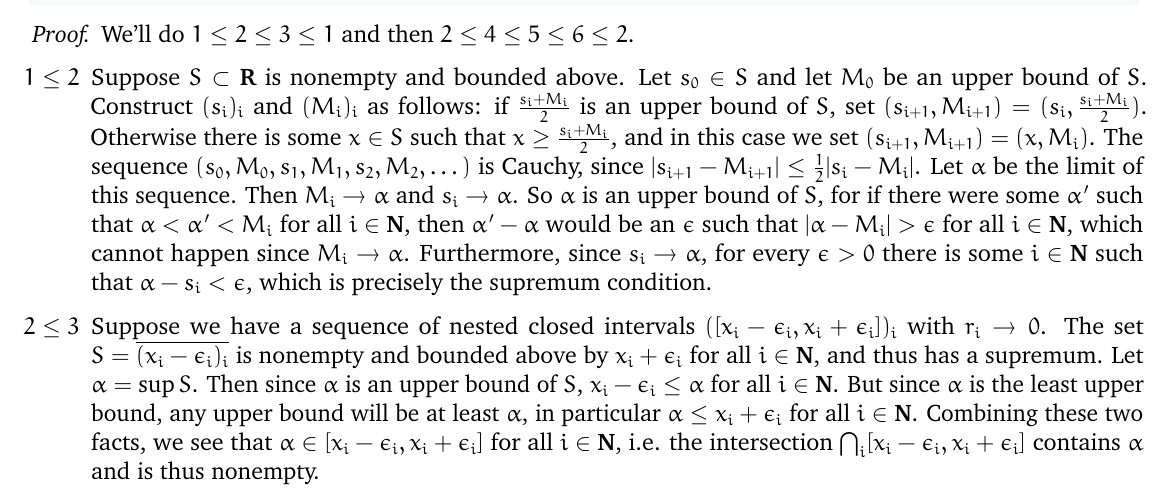
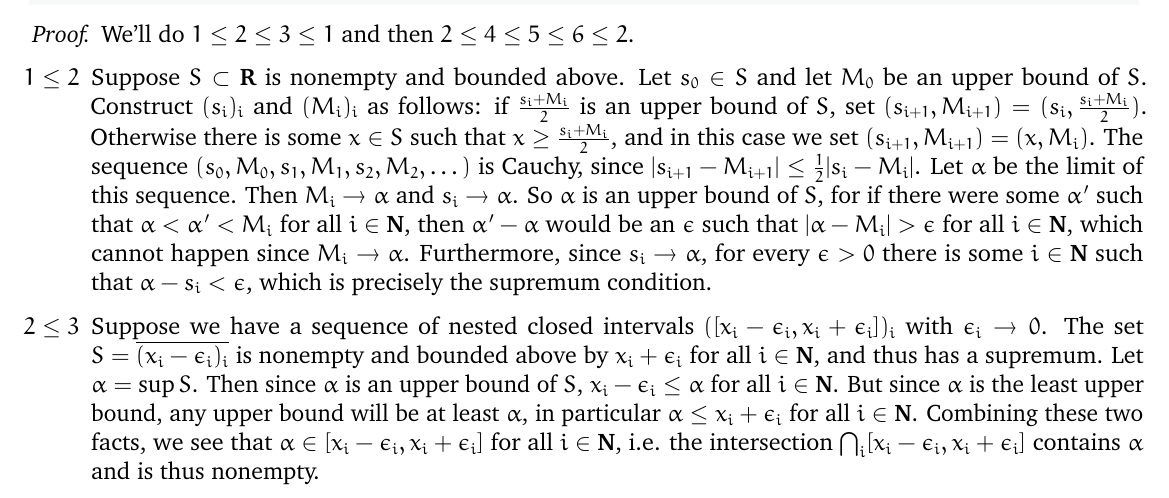
Before and after one commit to komplexchemie/writeups, a LaTeX book (completeness.tex): part of page 1 of 2, cut so that both start at the same text. Compiled offline with pdfLaTeX.

Commit message:
Add files via upload

```diff
--- a/completeness.tex
+++ b/completeness.tex
@@ -84,7 +84,7 @@ Furthermore, since $s_i\to\alpha$, for every $\epsilon > 0$ there is
 some $i\in\NN$ such that
 $\alpha - s_i < \epsilon$, which is precisely the supremum condition.
 \item[$2\le 3$] Suppose we have a sequence of nested closed intervals
-$([x_i - \epsilon_i, x_i + \epsilon_i])_i$ with $r_i\to 0$. The set $S = \overline{(x_i - \epsilon_i)_i}$ is nonempty and bounded above by $x_i + \epsilon_i$ for all $i\in\NN$,
+$([x_i - \epsilon_i, x_i + \epsilon_i])_i$ with $\epsilon_i\to 0$. The set $S = \overline{(x_i - \epsilon_i)_i}$ is nonempty and bounded above by $x_i + \epsilon_i$ for all $i\in\NN$,
 and thus has a supremum. Let $\alpha = \sup S$. Then since $\alpha$ is
 an upper bound of $S$, $x_i - \epsilon_i\le \alpha$ for all $i\in\NN$.
 But since $\alpha$ is the
```
Also changed, not shown: completeness.pdf.
